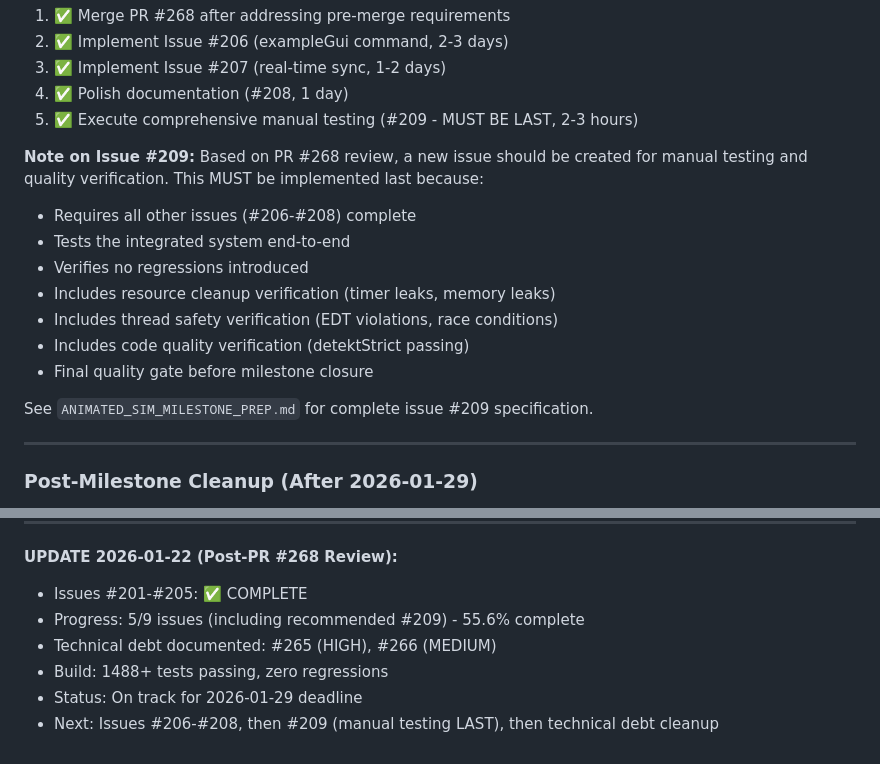
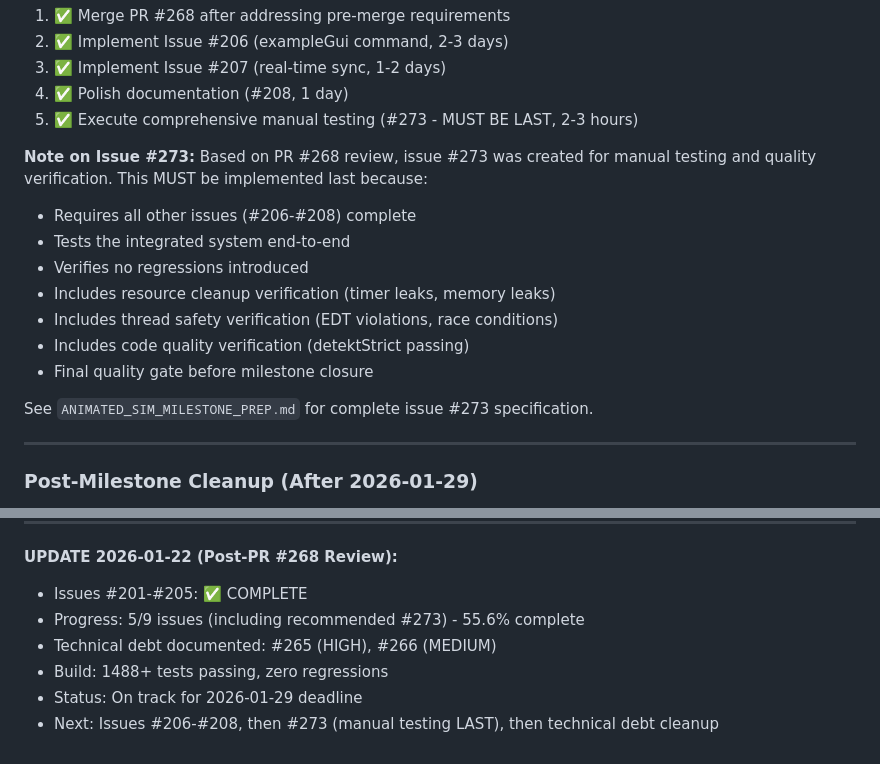
Before and after one commit to bedaHovorka/interlockSim, a Markdown page: docs/ANIMATED_SIM_SIMPLIFICATION_ANALYSIS.md, 2 parts joined by grey strips. GitHub-like rendering.

```diff
--- a/docs/ANIMATED_SIM_SIMPLIFICATION_ANALYSIS.md
+++ b/docs/ANIMATED_SIM_SIMPLIFICATION_ANALYSIS.md
@@ -686,10 +686,10 @@ fun getGridPosition(train: Train): Point? {
 2. ✅ Implement Issue #206 (exampleGui command, 2-3 days)
 3. ✅ Implement Issue #207 (real-time sync, 1-2 days)
 4. ✅ Polish documentation (#208, 1 day)
-5. ✅ Execute comprehensive manual testing (#209 - MUST BE LAST, 2-3 hours)
+5. ✅ Execute comprehensive manual testing (#273 - MUST BE LAST, 2-3 hours)
 
-**Note on Issue #209:**
-Based on PR #268 review, a new issue should be created for manual testing and quality verification. This MUST be implemented last because:
+**Note on Issue #273:**
+Based on PR #268 review, issue #273 was created for manual testing and quality verification. This MUST be implemented last because:
 - Requires all other issues (#206-#208) complete
 - Tests the integrated system end-to-end
 - Verifies no regressions introduced
@@ -698,7 +698,7 @@ Based on PR #268 review, a new issue should be created for manual testing and qu
 - Includes code quality verification (detektStrict passing)
 - Final quality gate before milestone closure
 
-See `ANIMATED_SIM_MILESTONE_PREP.md` for complete issue #209 specification.
+See `ANIMATED_SIM_MILESTONE_PREP.md` for complete issue #273 specification.
 
 ---
 
@@ -731,8 +731,8 @@ See `ANIMATED_SIM_MILESTONE_PREP.md` for complete issue #209 specification.
 
 **UPDATE 2026-01-22 (Post-PR #268 Review):**
 - Issues #201-#205: ✅ COMPLETE
-- Progress: 5/9 issues (including recommended #209) - 55.6% complete
+- Progress: 5/9 issues (including recommended #273) - 55.6% complete
 - Technical debt documented: #265 (HIGH), #266 (MEDIUM)
 - Build: 1488+ tests passing, zero regressions
 - Status: On track for 2026-01-29 deadline
-- Next: Issues #206-#208, then #209 (manual testing LAST), then technical debt cleanup
+- Next: Issues #206-#208, then #273 (manual testing LAST), then technical debt cleanup
```
Also changed, not shown: docs/ANIMATED_SIM_MILESTONE_PREP.md (+8 -8 lines).
